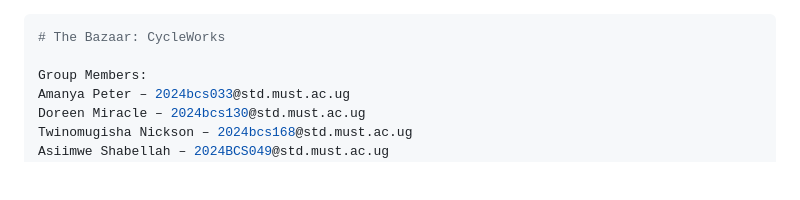
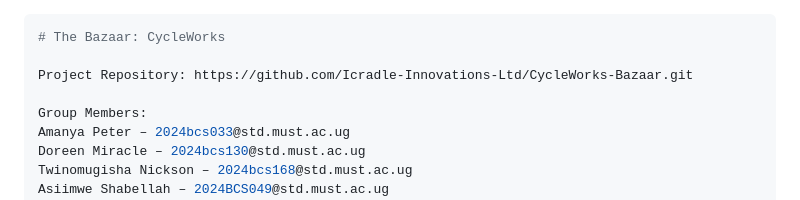
Before and after one commit to Icradle-Innovations-Ltd/CycleWorks-Bazaar, a Markdown page: README.md, the part around the change. Drawn GitHub-style; blank space fills up the shorter version.

````diff
--- a/README.md
+++ b/README.md
@@ -1,5 +1,7 @@
 ```python
 # The Bazaar: CycleWorks
+
+Project Repository: https://github.com/Icradle-Innovations-Ltd/CycleWorks-Bazaar.git
 
 Group Members:
 Amanya Peter – 2024bcs033@std.must.ac.ug
````
